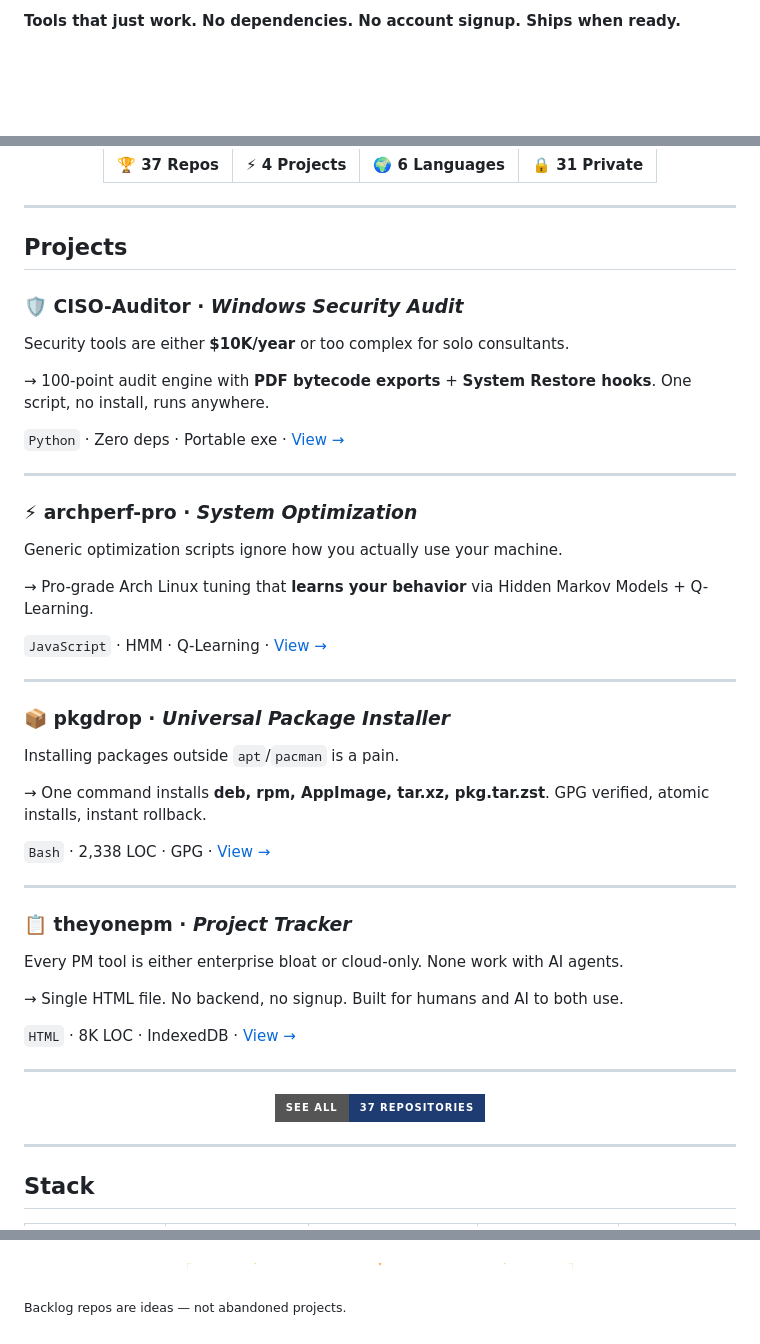
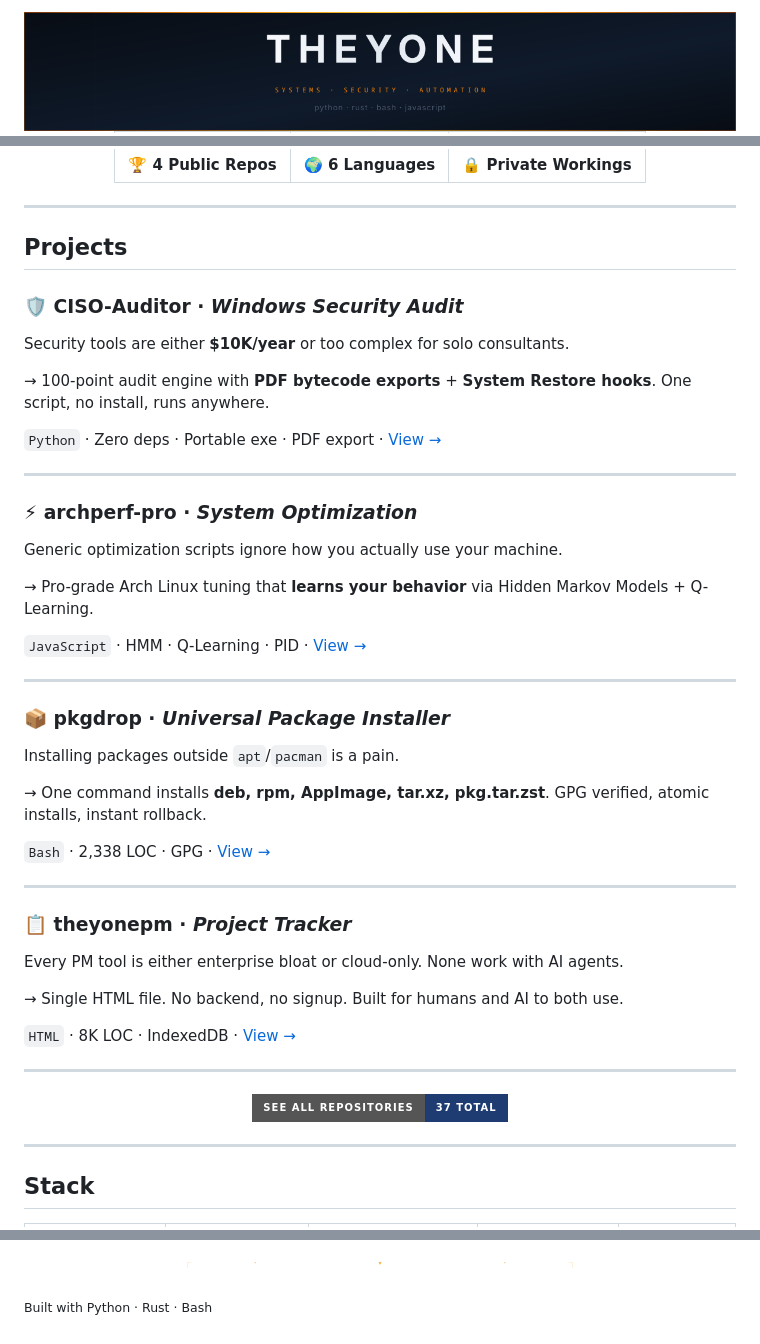
Before and after one commit to theyonecodes/theyonecodes, a Markdown page: README.md, 3 parts joined by grey strips. GitHub-like rendering; pictures changed too: assets/branding/hero-pro.png; badges without logos; blank space fills up the shorter version.

Commit message:
fix: professional hero, public repos only, no external stats

```diff
--- a/README.md
+++ b/README.md
@@ -2,3 +2,4 @@
 
-**Tools that just work. No dependencies. No account signup. Ships when ready.**
+<!-- Hero -->
+<img src="https://raw.githubusercontent.com/theyonecodes/theyonecodes/main/assets/branding/hero-pro.png" width="100%" />
 
@@ -10,8 +7,8 @@
 
 <div align="center" style="margin:16px 0;">
 
-| 🏆 37 Repos | ⚡ 4 Projects | 🌍 6 Languages | 🔒 31 Private |
-|:--:|:--:|:--:|:--:|
+| 🏆 4 Public Repos | 🌍 6 Languages | 🔒 Private Workings |
+|:--:|:--:|:--:|
 
 </div>
 
@@ -20,24 +17,27 @@
 ## Projects
 
 ### 🛡️ CISO-Auditor · *Windows Security Audit*
+
 Security tools are either **$10K/year** or too complex for solo consultants.
 
 → 100-point audit engine with **PDF bytecode exports** + **System Restore hooks**. One script, no install, runs anywhere.
 
-`Python` · Zero deps · Portable exe · [View →](https://github.com/theyonecodes/CISO-Auditor)
+`Python` · Zero deps · Portable exe · PDF export · [View →](https://github.com/theyonecodes/CISO-Auditor)
 
 ---
 
 ### ⚡ archperf-pro · *System Optimization*
+
 Generic optimization scripts ignore how you actually use your machine.
 
 → Pro-grade Arch Linux tuning that **learns your behavior** via Hidden Markov Models + Q-Learning.
 
-`JavaScript` · HMM · Q-Learning · [View →](https://github.com/theyonecodes/archperf-pro)
+`JavaScript` · HMM · Q-Learning · PID · [View →](https://github.com/theyonecodes/archperf-pro)
 
 ---
 
 ### 📦 pkgdrop · *Universal Package Installer*
+
 Installing packages outside `apt`/`pacman` is a pain.
 
 → One command installs **deb, rpm, AppImage, tar.xz, pkg.tar.zst**. GPG verified, atomic installs, instant rollback.
@@ -47,6 +47,7 @@ Installing packages outside `apt`/`pacman` is a pain.
 ---
 
 ### 📋 theyonepm · *Project Tracker*
+
 Every PM tool is either enterprise bloat or cloud-only. None work with AI agents.
 
 → Single HTML file. No backend, no signup. Built for humans and AI to both use.
@@ -56,7 +57,7 @@ Every PM tool is either enterprise bloat or cloud-only. None work with AI agents
 ---
 
 <div align="center" style="margin:20px 0;">
-  <a href="https://github.com/theyonecodes?tab=repositories"><img src="https://img.shields.io/badge/see_all-37_repositories-1e3c72?style=for-the-badge&color=1e3c72" /></a>
+  <a href="https://github.com/theyonecodes?tab=repositories"><img src="https://img.shields.io/badge/see_all_repositories-37_total-1e3c72?style=for-the-badge&color=1e3c72" /></a>
 </div>
 
 ---
@@ -90,4 +78,4 @@ Every PM tool is either enterprise bloat or cloud-only. None work with AI agents
   <img src="https://raw.githubusercontent.com/theyonecodes/theyonecodes/main/assets/branding/footer.png" width="60%" />
 </div>
 
-<sub style="display:block;text-align:center;color:#334155;">Backlog repos are ideas — not abandoned projects.</sub>
+<sub style="display:block;text-align:center;color:#334155;">Built with Python · Rust · Bash</sub>
```
Also changed, not shown: other parts of README.md (+1 -18 lines), 1 other file.
